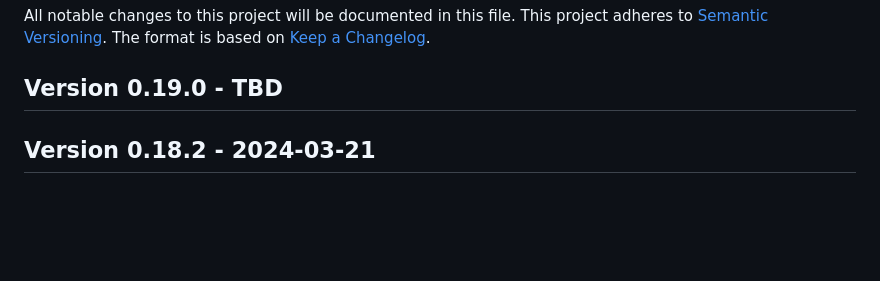
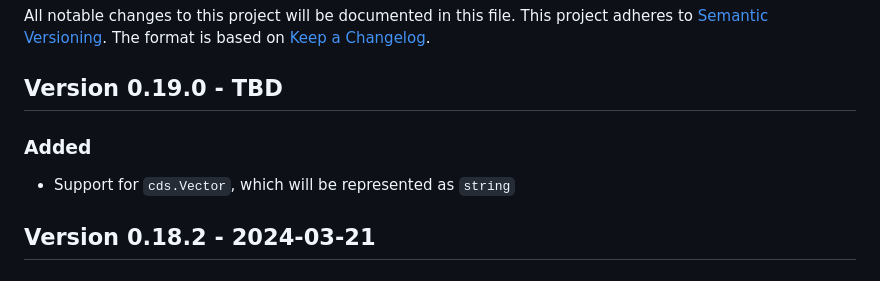
Before and after one commit to cap-js/cds-typer, a Markdown page: CHANGELOG.md, the part around the change. Rendered like a GitHub page; blank space fills up the shorter version.

Commit message:
Add changelog entry

```diff
--- a/CHANGELOG.md
+++ b/CHANGELOG.md
@@ -5,6 +5,8 @@ This project adheres to [Semantic Versioning](http://semver.org/).
 The format is based on [Keep a Changelog](http://keepachangelog.com/).
 
 ## Version 0.19.0 - TBD
+### Added
+- Support for `cds.Vector`, which will be represented as `string`
 
 ## Version 0.18.2 - 2024-03-21
 ### Fix
```
